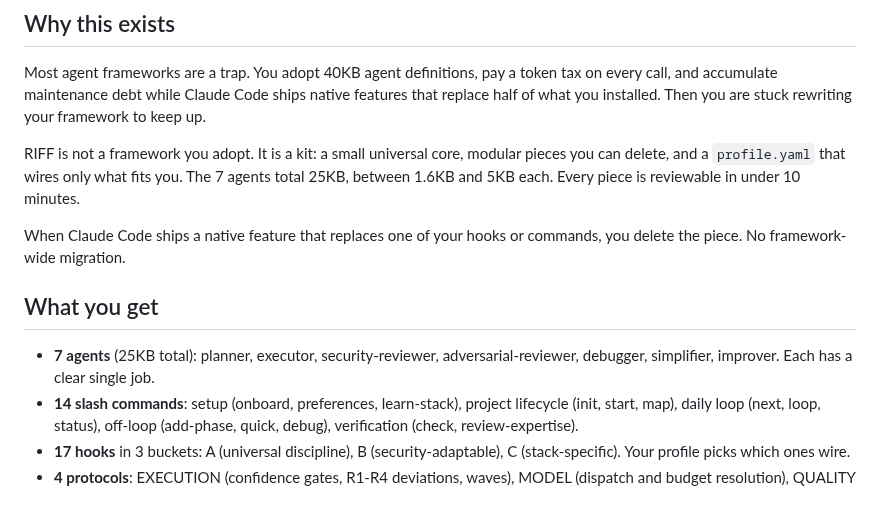
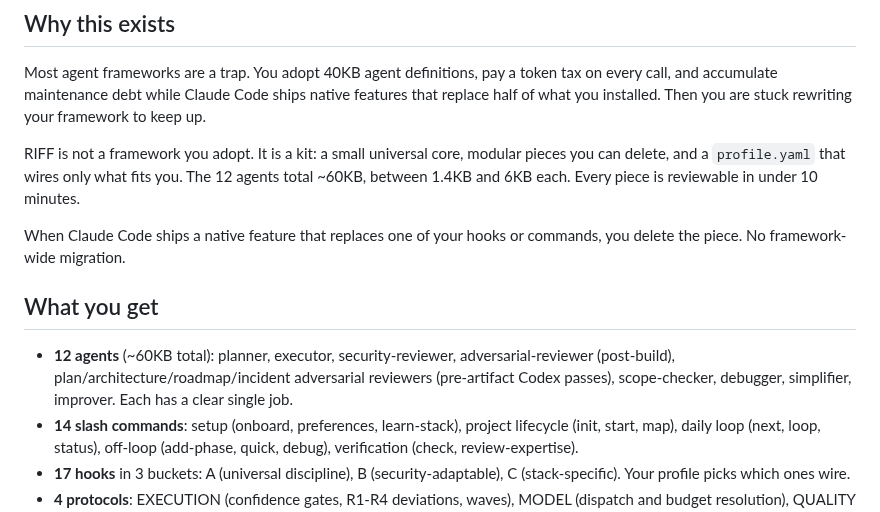
Before and after one commit to alexadark/riff, a Markdown page: README.md, the part around the change. Rendered like a GitHub page.

```diff
--- a/README.md
+++ b/README.md
@@ -16,13 +16,13 @@ Lean, profile-driven coding agent framework for Claude Code. Clone, answer 13 qu
 
 Most agent frameworks are a trap. You adopt 40KB agent definitions, pay a token tax on every call, and accumulate maintenance debt while Claude Code ships native features that replace half of what you installed. Then you are stuck rewriting your framework to keep up.
 
-RIFF is not a framework you adopt. It is a kit: a small universal core, modular pieces you can delete, and a `profile.yaml` that wires only what fits you. The 7 agents total 25KB, between 1.6KB and 5KB each. Every piece is reviewable in under 10 minutes.
+RIFF is not a framework you adopt. It is a kit: a small universal core, modular pieces you can delete, and a `profile.yaml` that wires only what fits you. The 12 agents total ~60KB, between 1.4KB and 6KB each. Every piece is reviewable in under 10 minutes.
 
 When Claude Code ships a native feature that replaces one of your hooks or commands, you delete the piece. No framework-wide migration.
 
 ## What you get
 
-- **7 agents** (25KB total): planner, executor, security-reviewer, adversarial-reviewer, debugger, simplifier, improver. Each has a clear single job.
+- **12 agents** (~60KB total): planner, executor, security-reviewer, adversarial-reviewer (post-build), plan/architecture/roadmap/incident adversarial reviewers (pre-artifact Codex passes), scope-checker, debugger, simplifier, improver. Each has a clear single job.
 - **14 slash commands**: setup (onboard, preferences, learn-stack), project lifecycle (init, start, map), daily loop (next, loop, status), off-loop (add-phase, quick, debug), verification (check, review-expertise).
 - **17 hooks** in 3 buckets: A (universal discipline), B (security-adaptable), C (stack-specific). Your profile picks which ones wire.
 - **4 protocols**: EXECUTION (confidence gates, R1-R4 deviations, waves), MODEL (dispatch and budget resolution), QUALITY (post-build checks), plus a MODEL-rationale companion.
```
Also changed, not shown: commands/INDEX.md (+5 -1 lines).
